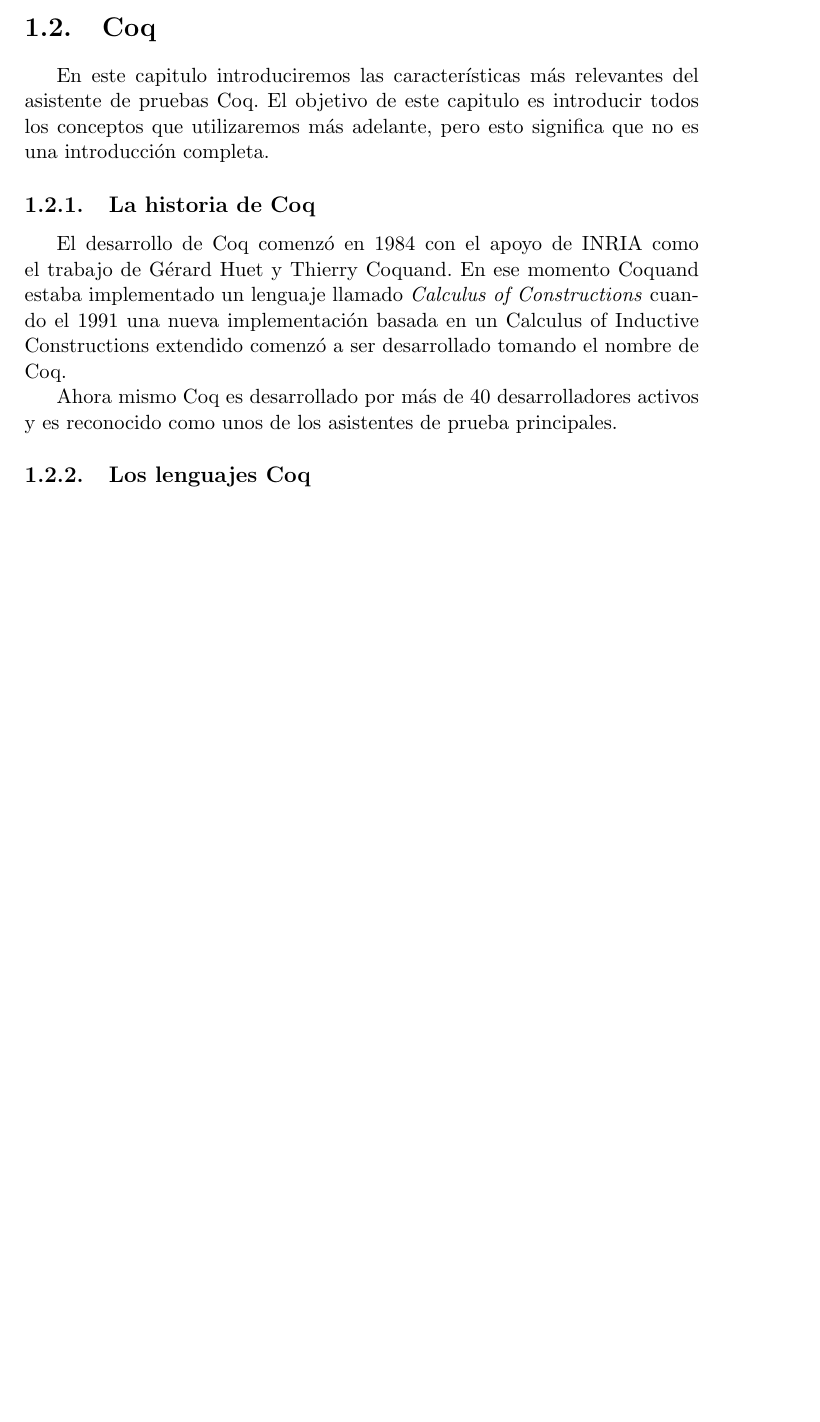
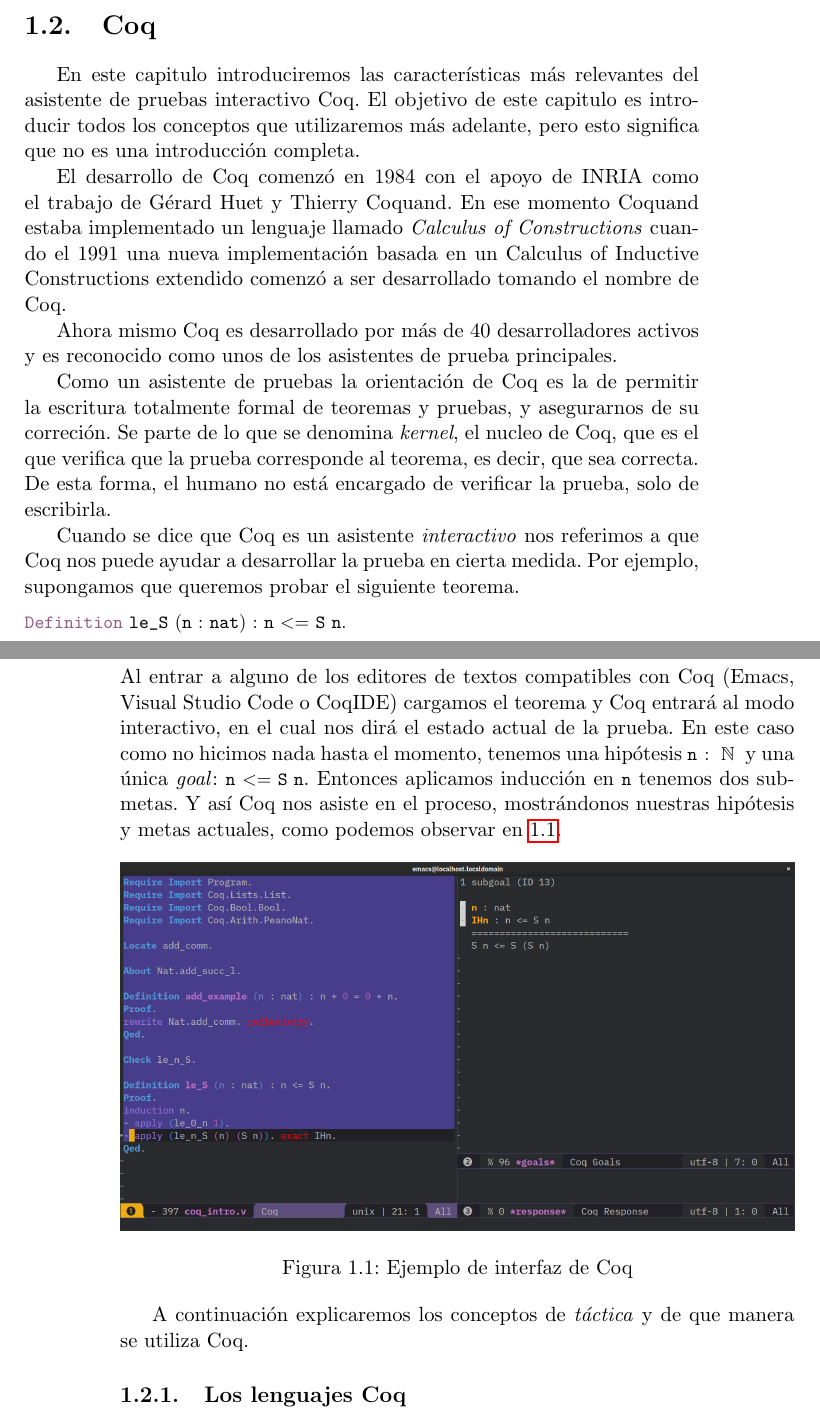
Before and after one commit to ignatirabo/thesis, a LaTeX book (tex/main.tex, which reads tex/coq.tex, tex/preamble.tex): part of page 5 of 23 before the commit and two parts of pages 5 and 6 of 25 after it, the two joined at a grey line, cut so that both start at the same text, the shorter picture padded with empty space. Compiled offline with pdfLaTeX.

Commit message:
Más sobre Coq y Mtac2. Próximo paso, tácticas en Ltac.

```diff
--- a/tex/coq.tex
+++ b/tex/coq.tex
@@ -1,21 +1,40 @@
 \section{Coq}
 
-En este capitulo introduciremos las características más relevantes del asistente de pruebas Coq. El objetivo de este capitulo es introducir todos los conceptos que utilizaremos más adelante, pero esto significa que no es una introducción completa.
-
-\subsection{La historia de Coq}
+En este capitulo introduciremos las características más relevantes del asistente de pruebas interactivo Coq. El objetivo de este capitulo es introducir todos los conceptos que utilizaremos más adelante, pero esto significa que no es una introducción completa.
 
 El desarrollo de Coq comenzó en 1984 con el apoyo de INRIA como el trabajo de Gérard Huet y Thierry Coquand. En ese momento Coquand estaba implementado un lenguaje llamado \textit{Calculus of Constructions} cuando el 1991 una nueva implementación basada en un Calculus of Inductive Constructions extendido comenzó a ser desarrollado tomando el nombre de Coq.
 
 Ahora mismo Coq es desarrollado por más de 40 desarrolladores activos y es reconocido como unos de los asistentes de prueba principales.
 
+Como un asistente de pruebas la orientación de Coq es la de permitir la escritura totalmente formal de teoremas y pruebas, y asegurarnos de su correción. Se parte de lo que se denomina \textit{kernel}, el nucleo de Coq, que es el que verifica que la prueba corresponde al teorema, es decir, que sea correcta. De esta forma, el humano no está encargado de verificar la prueba, solo de escribirla.
+
+Cuando se dice que Coq es un asistente \textit{interactivo} nos referimos a que Coq nos puede ayudar a desarrollar la prueba en cierta medida.
+% TODO: UI de Coq, dar ejemplos.
+% TODO: qué es una goal?
+Por ejemplo, supongamos que queremos probar el siguiente teorema.
+\begin{lstlisting}
+Definition le_S (n : nat) : n <= S n.
+\end{lstlisting}
+Al entrar a alguno de los editores de textos compatibles con Coq (Emacs, Visual Studio Code o CoqIDE) cargamos el teorema y Coq entrará al modo interactivo, en el cual nos dirá el estado actual de la prueba. En este caso como no hicimos nada hasta el momento, tenemos una hipótesis \lstinline{n : \nat} y una única \textit{goal}: \lstinline{n <= S n}. Entonces aplicamos inducción en \lstinline{n} tenemos dos submetas. Y así Coq nos asiste en el proceso, mostrándonos nuestras hipótesis y metas actuales, como podemos observar en \ref{fig:ui}.
+
+\begin{figure}[h]
+  \centering
+  \includegraphics[width=1\textwidth]{coq_emacs_example.png}
+  \caption{Ejemplo de interfaz de Coq}
+  \label{fig:ui}
+\end{figure}
+
+A continuación explicaremos los conceptos de \textit{táctica} y de que manera se utiliza Coq.
+
+% TODO: diferencia con otros asistentes
+
 \subsection{Los lenguajes Coq}
 
 Coq no es técnicamente un lenguaje de programación, si no un asistente de pruebas. Pero podemos encontrar múltiples lenguajes dentro de Coq que nos permiten expresarnos.
 \begin{itemize}
-    % TODO: cita Gallina?
+    % TODO: cita Gallina? http://adam.chlipala.net/cpdt/html/Universes.html
     \item \textit{Gallina}: este es el lenguaje de especificación de Coq. Permite desarrollar teorías matemáticas y probar especificaciones de programas. Utilizaremos extensivamente un lenguaje muy similar a este para definir nuestros programas en Mtac2.
     % TODO: cita Ltac?
-    % TODO: donde hablo de tácticas?
     \item \textit{Ltac}: este el lenguaje en que se definen las \textit{tácticas} de Coq. Dado que Coq está centrado en las tácticas, Ltac es una de las partes centrales del aparato.
     \item \textit{Vernacular}.
 \end{itemize}
--- a/tex/preamble.tex
+++ b/tex/preamble.tex
@@ -7,6 +7,9 @@
 \usepackage{amssymb}
 % \usepackage{minted}
 \usepackage{amsmath}
+
+\usepackage{graphicx}
+\graphicspath{ {./img/} }
 
 % \usepackage{fontspec}
 % \setmonofont[Mapping=tex-text, Scale=0.8]{Source Code Pro}
```
Also changed, not shown: tex/mtac2.tex (+23 -2 lines), tex/img/coq_emacs_example.png (added), tex/coq.tex (5 more changed lines), 3 other files.
